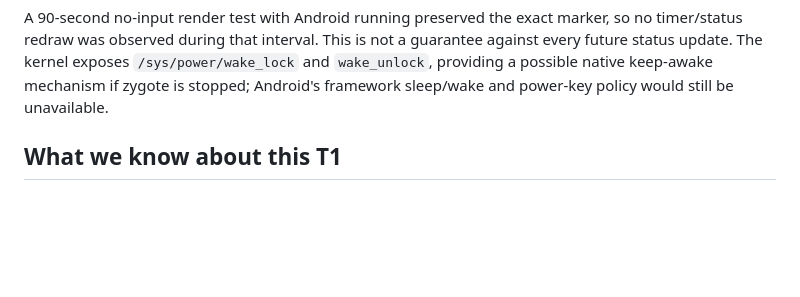
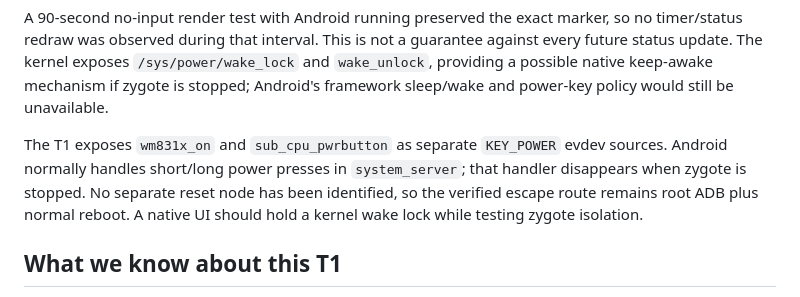
Before and after one commit to dstoc/sony-prs, a Markdown page: crates/prs-t1-agent/README.md, the part around the change. Drawn GitHub-style; blank space fills up the shorter version.

Commit message:
docs: record T1 power escape paths

```diff
--- a/crates/prs-t1-agent/README.md
+++ b/crates/prs-t1-agent/README.md
@@ -122,6 +122,13 @@ not a guarantee against every future status update. The kernel exposes
 `/sys/power/wake_lock` and `wake_unlock`, providing a possible native keep-awake
 mechanism if zygote is stopped; Android's framework sleep/wake and power-key
 policy would still be unavailable.
+
+The T1 exposes `wm831x_on` and `sub_cpu_pwrbutton` as separate `KEY_POWER`
+evdev sources. Android normally handles short/long power presses in
+`system_server`; that handler disappears when zygote is stopped. No separate
+reset node has been identified, so the verified escape route remains root ADB
+plus normal reboot. A native UI should hold a kernel wake lock while testing
+zygote isolation.
 
 ## What we know about this T1
 
```
Also changed, not shown: docs/prs-t1/analysis.md (+20 -0 lines).
